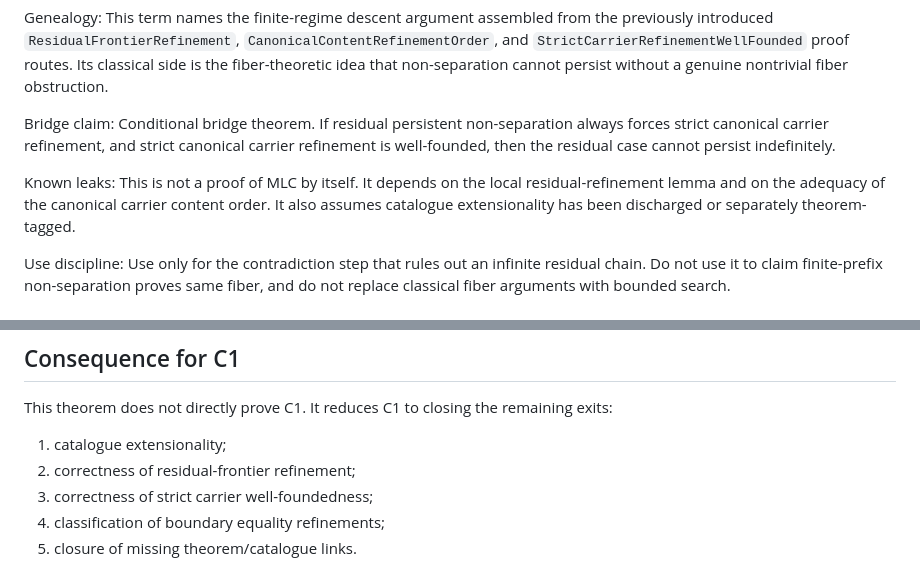
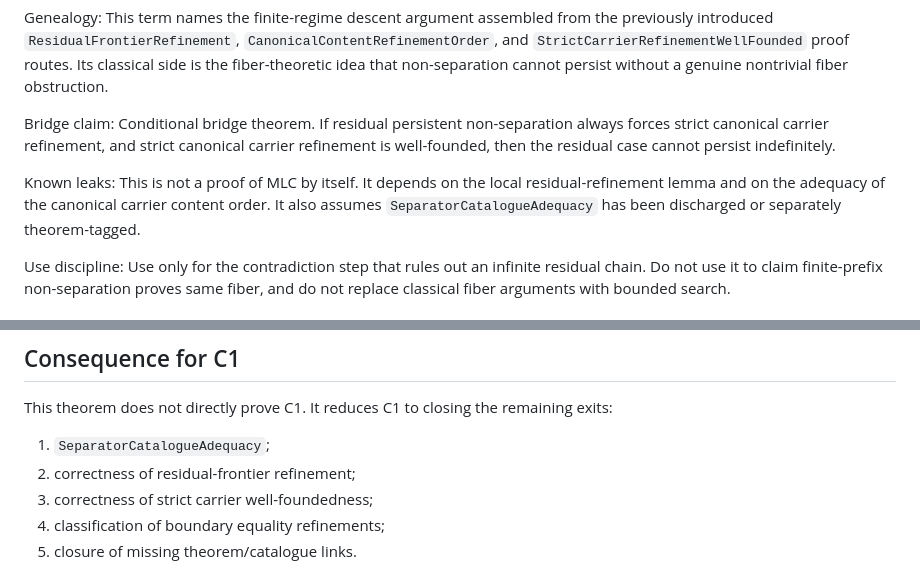
Before and after one commit to larsbx/NLAP-JT, a Markdown page: docs/C1_residual_descent_contradiction.md, 2 parts joined by grey strips. Drawn GitHub-style.

Commit message:
Finish terminology governance remediation

```diff
--- a/docs/C1_residual_descent_contradiction.md
+++ b/docs/C1_residual_descent_contradiction.md
@@ -8,7 +8,7 @@ Genealogy: This term names the finite-regime descent argument assembled from the
 
 Bridge claim: Conditional bridge theorem. If residual persistent non-separation always forces strict canonical carrier refinement, and strict canonical carrier refinement is well-founded, then the residual case cannot persist indefinitely.
 
-Known leaks: This is not a proof of MLC by itself. It depends on the local residual-refinement lemma and on the adequacy of the canonical carrier content order. It also assumes catalogue extensionality has been discharged or separately theorem-tagged.
+Known leaks: This is not a proof of MLC by itself. It depends on the local residual-refinement lemma and on the adequacy of the canonical carrier content order. It also assumes `SeparatorCatalogueAdequacy` has been discharged or separately theorem-tagged.
 
 Use discipline: Use only for the contradiction step that rules out an infinite residual chain. Do not use it to claim finite-prefix non-separation proves same fiber, and do not replace classical fiber arguments with bounded search.
 
@@ -77,7 +77,7 @@ Therefore residual persistence must exit through one of the non-residual outcome
 
 This theorem does not directly prove C1. It reduces C1 to closing the remaining exits:
 
-1. catalogue extensionality;
+1. `SeparatorCatalogueAdequacy`;
 2. correctness of residual-frontier refinement;
 3. correctness of strict carrier well-foundedness;
 4. classification of boundary equality refinements;
```
